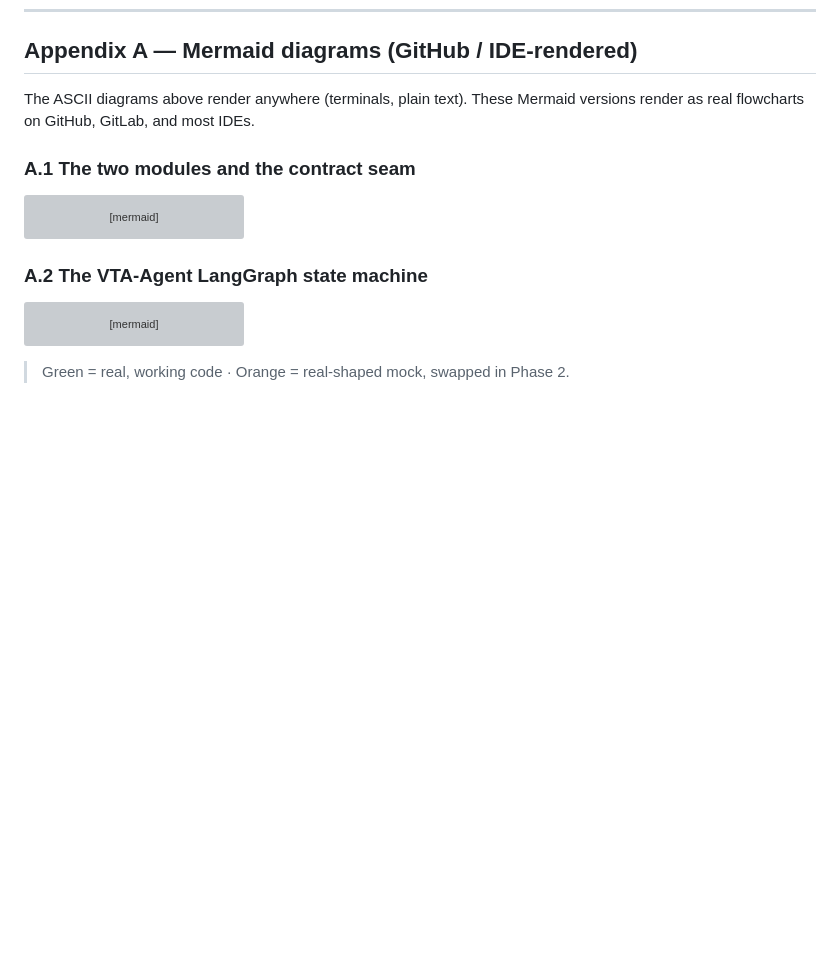
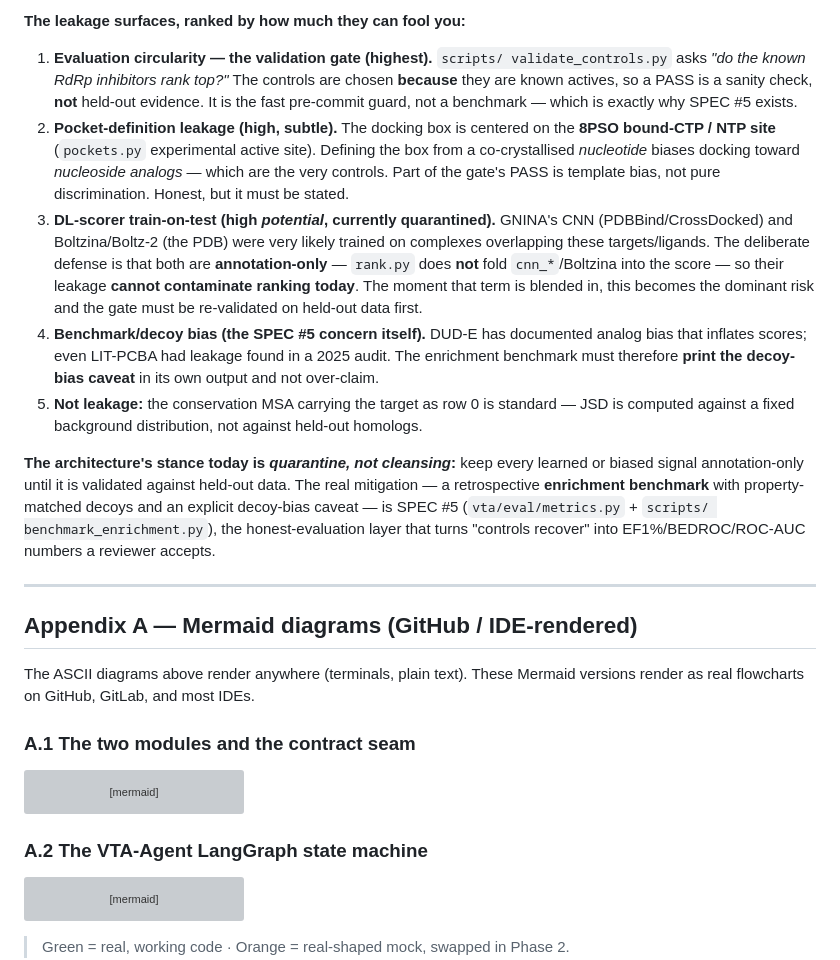
Before and after one commit to aakashverma3451-genes/vta-agent, a Markdown page: ARCHITECTURE.md, the part around one of its changes. Rendered like a GitHub page; blank space fills up the shorter version; grey boxes are pictures that could not be loaded.

Commit message:
docs(architecture): add 'Data leakage & evaluation honesty' section (§8)
Names the leakage surfaces explicitly: validation-gate circularity, pocket-definition
(bound-CTP) template bias, DL-scorer train-on-test (quarantined as annotation-only),
and DUD-E/LIT-PCBA decoy bias. States the quarantine-not-cleansing stance and points
to SPEC #5 as the real mitigation. +Mermaid leakage map.

Co-Authored-By: Claude Opus 4.8 <noreply@anthropic.com>

```diff
--- a/ARCHITECTURE.md
+++ b/ARCHITECTURE.md
@@ -342,3 +364,37 @@ structural biology before Phase 2 docks PB2.
+**The leakage surfaces, ranked by how much they can fool you:**
+
+1. **Evaluation circularity — the validation gate (highest).** `scripts/
+   validate_controls.py` asks *"do the known RdRp inhibitors rank top?"* The controls are
+   chosen **because** they are known actives, so a PASS is a sanity check, **not** held-out
+   evidence. It is the fast pre-commit guard, not a benchmark — which is exactly why SPEC
+   #5 exists.
+2. **Pocket-definition leakage (high, subtle).** The docking box is centered on the
+   **8PSO bound-CTP / NTP site** (`pockets.py` experimental active site). Defining the box
+   from a co-crystallised *nucleotide* biases docking toward *nucleoside analogs* — which
+   are the very controls. Part of the gate's PASS is template bias, not pure
+   discrimination. Honest, but it must be stated.
+3. **DL-scorer train-on-test (high *potential*, currently quarantined).** GNINA's CNN
+   (PDBBind/CrossDocked) and Boltzina/Boltz-2 (the PDB) were very likely trained on
+   complexes overlapping these targets/ligands. The deliberate defense is that both are
+   **annotation-only** — `rank.py` does **not** fold `cnn_*`/Boltzina into the score — so
+   their leakage **cannot contaminate ranking today**. The moment that term is blended in,
+   this becomes the dominant risk and the gate must be re-validated on held-out data first.
+4. **Benchmark/decoy bias (the SPEC #5 concern itself).** DUD-E has documented analog bias
+   that inflates scores; even LIT-PCBA had leakage found in a 2025 audit. The enrichment
+   benchmark must therefore **print the decoy-bias caveat** in its own output and not
+   over-claim.
+5. **Not leakage:** the conservation MSA carrying the target as row 0 is standard — JSD is
+   computed against a fixed background distribution, not against held-out homologs.
+
+**The architecture's stance today is *quarantine, not cleansing*:** keep every learned or
+biased signal annotation-only until it is validated against held-out data. The real
+mitigation — a retrospective **enrichment benchmark** with property-matched decoys and an
+explicit decoy-bias caveat — is SPEC #5 (`vta/eval/metrics.py` + `scripts/
+benchmark_enrichment.py`), the honest-evaluation layer that turns "controls recover" into
+EF1%/BEDROC/ROC-AUC numbers a reviewer accepts.
+
+---
+
 ## Appendix A — Mermaid diagrams (GitHub / IDE-rendered)
 
 The ASCII diagrams above render anywhere (terminals, plain text). These Mermaid
```
Also changed, not shown: other parts of ARCHITECTURE.md (+22 -0 lines).
